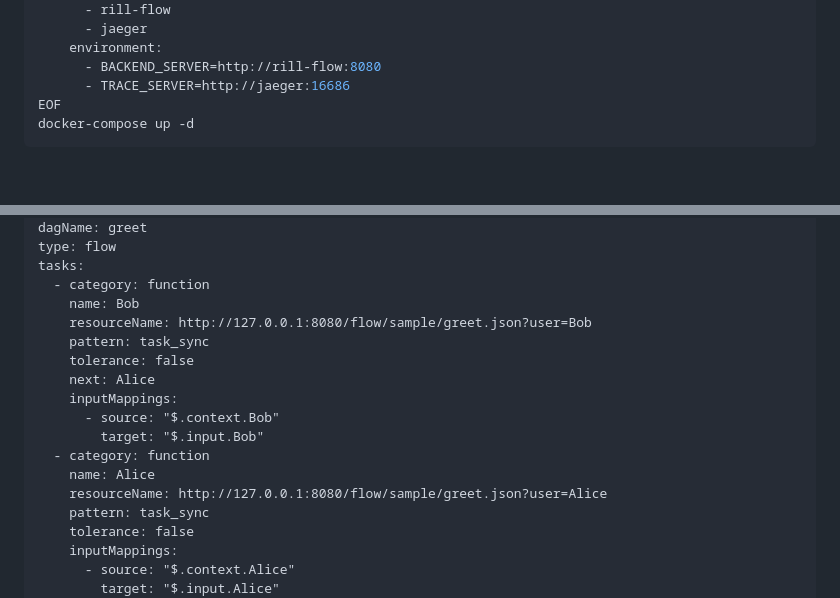
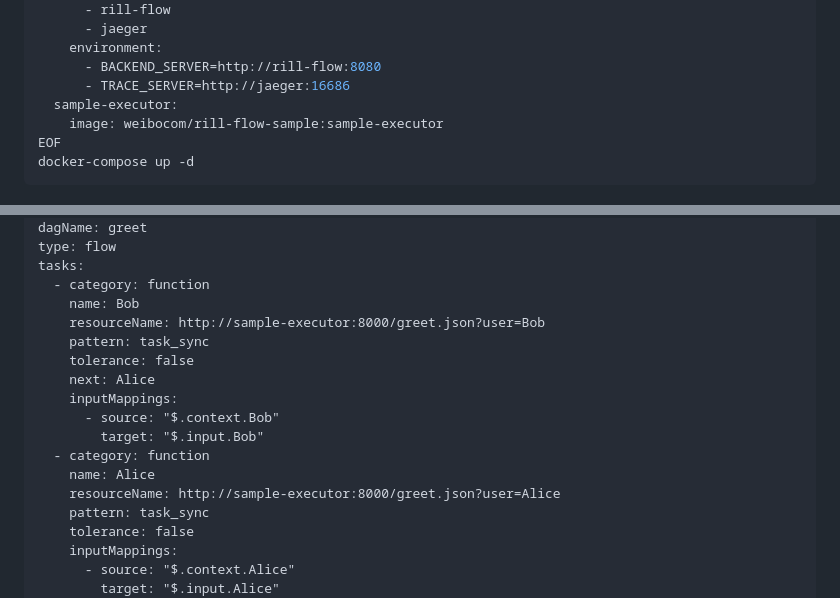
Before and after one commit to weibocom/rill-flow, a Markdown page: README_zh_CN.md, 2 parts joined by grey strips. GitHub-like rendering; blank space fills up the shorter version.

````diff
--- a/README_zh_CN.md
+++ b/README_zh_CN.md
@@ -56,6 +56,8 @@ services:
     environment:
       - BACKEND_SERVER=http://rill-flow:8080
       - TRACE_SERVER=http://jaeger:16686
+  sample-executor:
+    image: weibocom/rill-flow-sample:sample-executor
 EOF
 docker-compose up -d
 ```
@@ -102,7 +104,7 @@ type: flow
 tasks:
   - category: function
     name: Bob
-    resourceName: http://127.0.0.1:8080/flow/sample/greet.json?user=Bob
+    resourceName: http://sample-executor:8000/greet.json?user=Bob
     pattern: task_sync
     tolerance: false
     next: Alice
@@ -111,7 +113,7 @@ tasks:
         target: "$.input.Bob"
   - category: function
     name: Alice
-    resourceName: http://127.0.0.1:8080/flow/sample/greet.json?user=Alice
+    resourceName: http://sample-executor:8000/greet.json?user=Alice
     pattern: task_sync
     tolerance: false
     inputMappings:
````
Also changed, not shown: README.md (+5 -5 lines).
